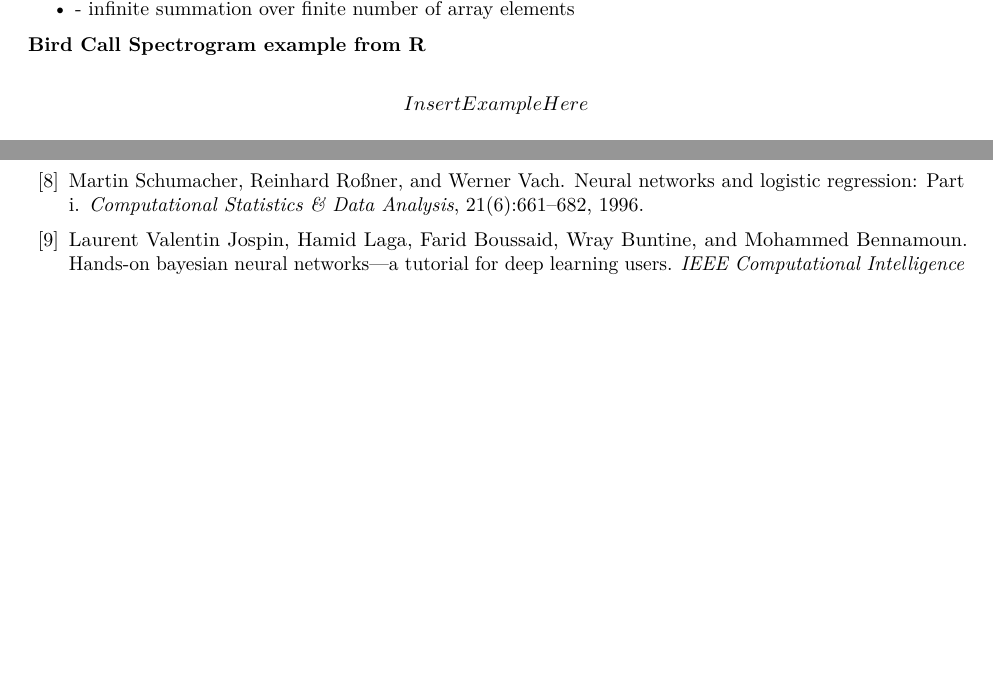
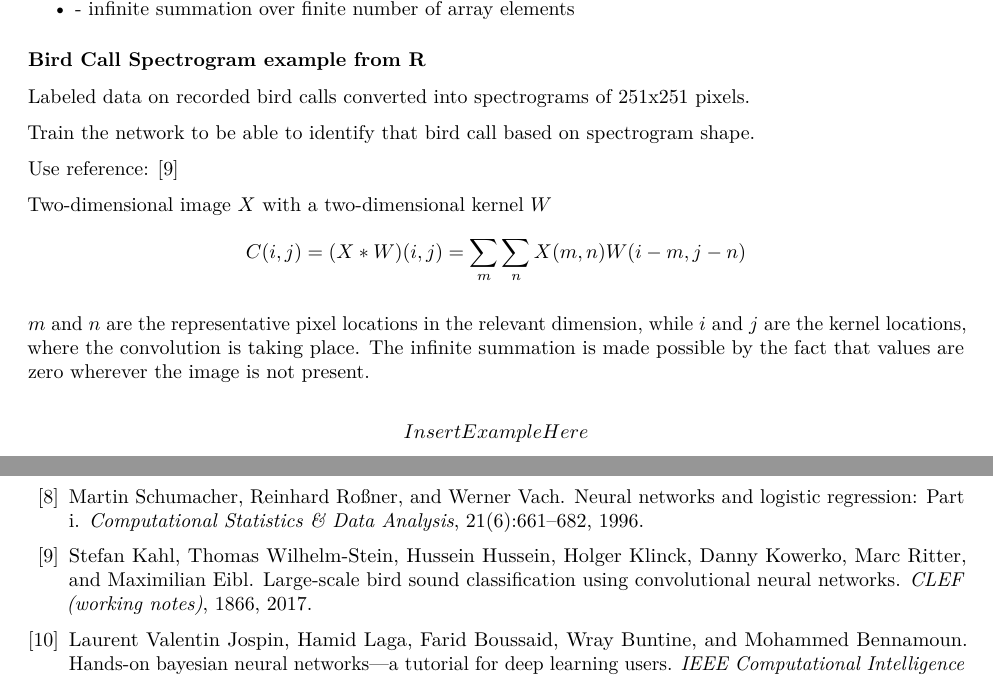
Before and after one commit to elsuam/Bayesian-Neural-Networks, a LaTeX thesis (main.tex, which reads ANN.tex): two parts of pages 12 and 17 of 17, joined at a grey line, cut so that both start at the same text, the shorter picture padded with empty space. Compiled offline with pdfLaTeX.

Commit message:
Updates from Overleaf

```diff
--- a/ANN.tex
+++ b/ANN.tex
@@ -77,7 +77,22 @@ values of kernel and input tensors are zero except for the finite set in which v
 \end{itemize}
 
 
-\textbf{Bird Call Spectrogram example from R}
+\subsubsection{Bird Call Spectrogram example from R}
+
+Labeled data on recorded bird calls converted into spectrograms of 251x251 pixels.
+
+Train the network to be able to identify that bird call based on spectrogram shape.
+
+Use reference: \cite{kahl2017large}
+
+Two-dimensional image $X$ with a two-dimensional kernel $W$
+$$
+C(i,j) = (X * W)(i,j) = \sum_m \sum_n X(m,n)W(i-m,j-n)
+$$
+
+$m$ and $n$ are the representative pixel locations in the relevant dimension, while $i$ and $j$ are the kernel locations, where the convolution is taking place.  The infinite summation is made possible by the fact that values are zero wherever the image is not present.
+
+
 
 $$
 Insert Example Here
```
